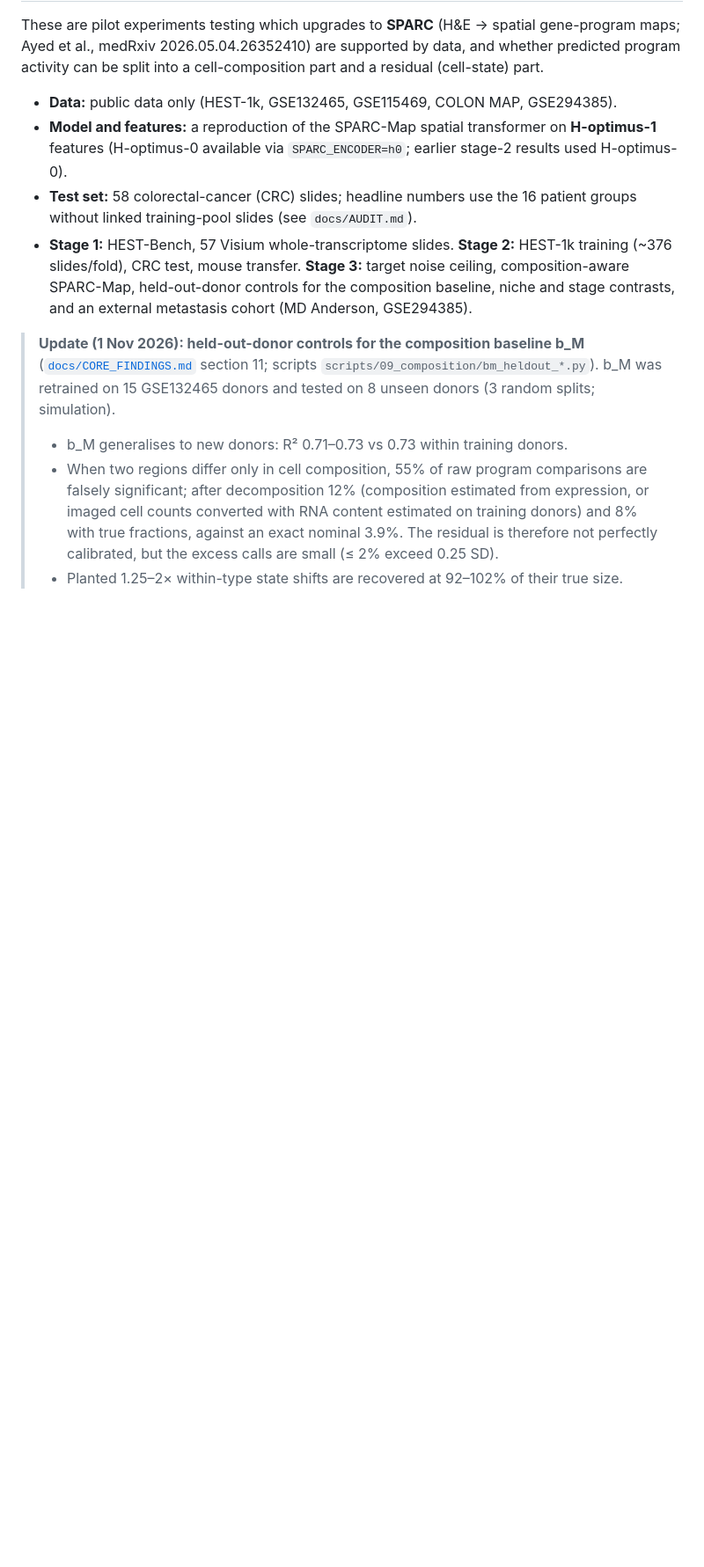
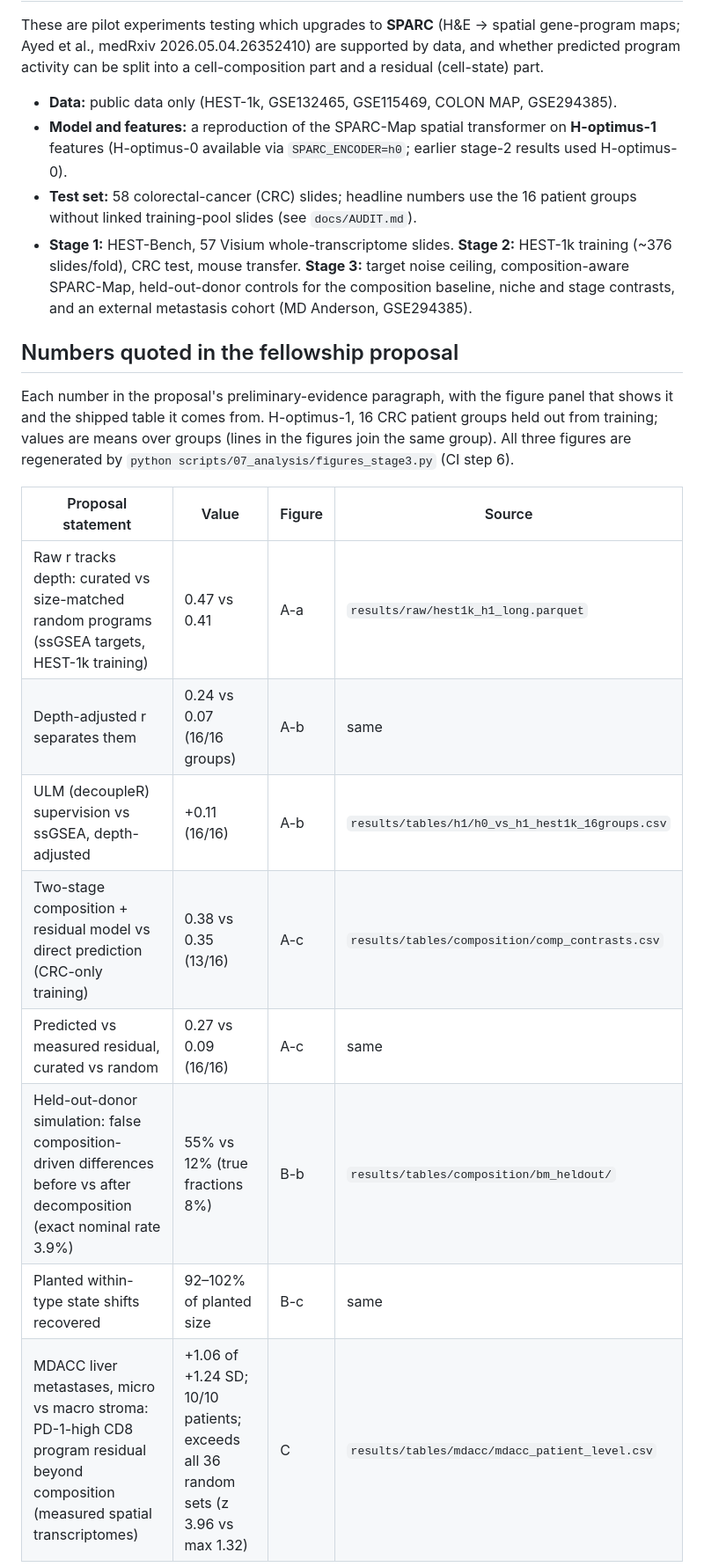
Before and after one commit to lzyciacustom/sparc-pilot, a Markdown page: README.md, the part around one of its changes. Shown at 88% size. Drawn GitHub-style; blank space fills up the shorter version.

```diff
--- a/README.md
+++ b/README.md
@@ -7,7 +7,18 @@ These are pilot experiments testing which upgrades to **SPARC** (H&E → spatial
 - **Test set:** 58 colorectal-cancer (CRC) slides; headline numbers use the 16 patient groups without linked training-pool slides (see `docs/AUDIT.md`).
 - **Stage 1:** HEST-Bench, 57 Visium whole-transcriptome slides. **Stage 2:** HEST-1k training (~376 slides/fold), CRC test, mouse transfer. **Stage 3:** target noise ceiling, composition-aware SPARC-Map, held-out-donor controls for the composition baseline, niche and stage contrasts, and an external metastasis cohort (MD Anderson, GSE294385).
 
-> **Update (1 Nov 2026): held-out-donor controls for the composition baseline b_M** ([`docs/CORE_FINDINGS.md`](docs/CORE_FINDINGS.md) section 11; scripts `scripts/09_composition/bm_heldout_*.py`). b_M was retrained on 15 GSE132465 donors and tested on 8 unseen donors (3 random splits; simulation).
-> - b_M generalises to new donors: R² 0.71–0.73 vs 0.73 within training donors.
-> - When two regions differ only in cell composition, 55% of raw program comparisons are falsely significant; after decomposition 12% (composition estimated from expression, or imaged cell counts converted with RNA content estimated on training donors) and 8% with true fractions, against an exact nominal 3.9%. The residual is therefore not perfectly calibrated, but the excess calls are small (≤ 2% exceed 0.25 SD).
-> - Planted 1.25–2× within-type state shifts are recovered at 92–102% of their true size.
+## Numbers quoted in the fellowship proposal
+
+Each number in the proposal's preliminary-evidence paragraph, with the figure panel that shows it and the shipped table it comes from. H-optimus-1, 16 CRC patient groups held out from training; values are means over groups (lines in the figures join the same group). All three figures are regenerated by `python scripts/07_analysis/figures_stage3.py` (CI step 6).
+
+| Proposal statement | Value | Figure | Source |
+|---|---|---|---|
+| Raw r tracks depth: curated vs size-matched random programs (ssGSEA targets, HEST-1k training) | 0.47 vs 0.41 | A-a | `results/raw/hest1k_h1_long.parquet` |
+| Depth-adjusted r separates them | 0.24 vs 0.07 (16/16 groups) | A-b | same |
+| ULM (decoupleR) supervision vs ssGSEA, depth-adjusted | +0.11 (16/16) | A-b | `results/tables/h1/h0_vs_h1_hest1k_16groups.csv` |
+| Two-stage composition + residual model vs direct prediction (CRC-only training) | 0.38 vs 0.35 (13/16) | A-c | `results/tables/composition/comp_contrasts.csv` |
+| Predicted vs measured residual, curated vs random | 0.27 vs 0.09 (16/16) | A-c | same |
+| Held-out-donor simulation: false composition-driven differences before vs after decomposition (exact nominal rate 3.9%) | 55% vs 12% (true fractions 8%) | B-b | `results/tables/composition/bm_heldout/` |
+| Planted within-type state shifts recovered | 92–102% of planted size | B-c | same |
+| MDACC liver metastases, micro vs macro stroma: PD-1-high CD8 program residual beyond composition (measured spatial transcriptomes) | +1.06 of +1.24 SD; 10/10 patients; exceeds all 36 random sets (z 3.96 vs max 1.32) | C | `results/tables/mdacc/mdacc_patient_level.csv` |
+
```
Also changed, not shown: other parts of README.md (+15 -0 lines), results/figures/stage3_composition/fig_bm_heldout_controls.png (added), results/figures/stage3_composition/fig_proposal_numbers.png (added), 1 other file.
